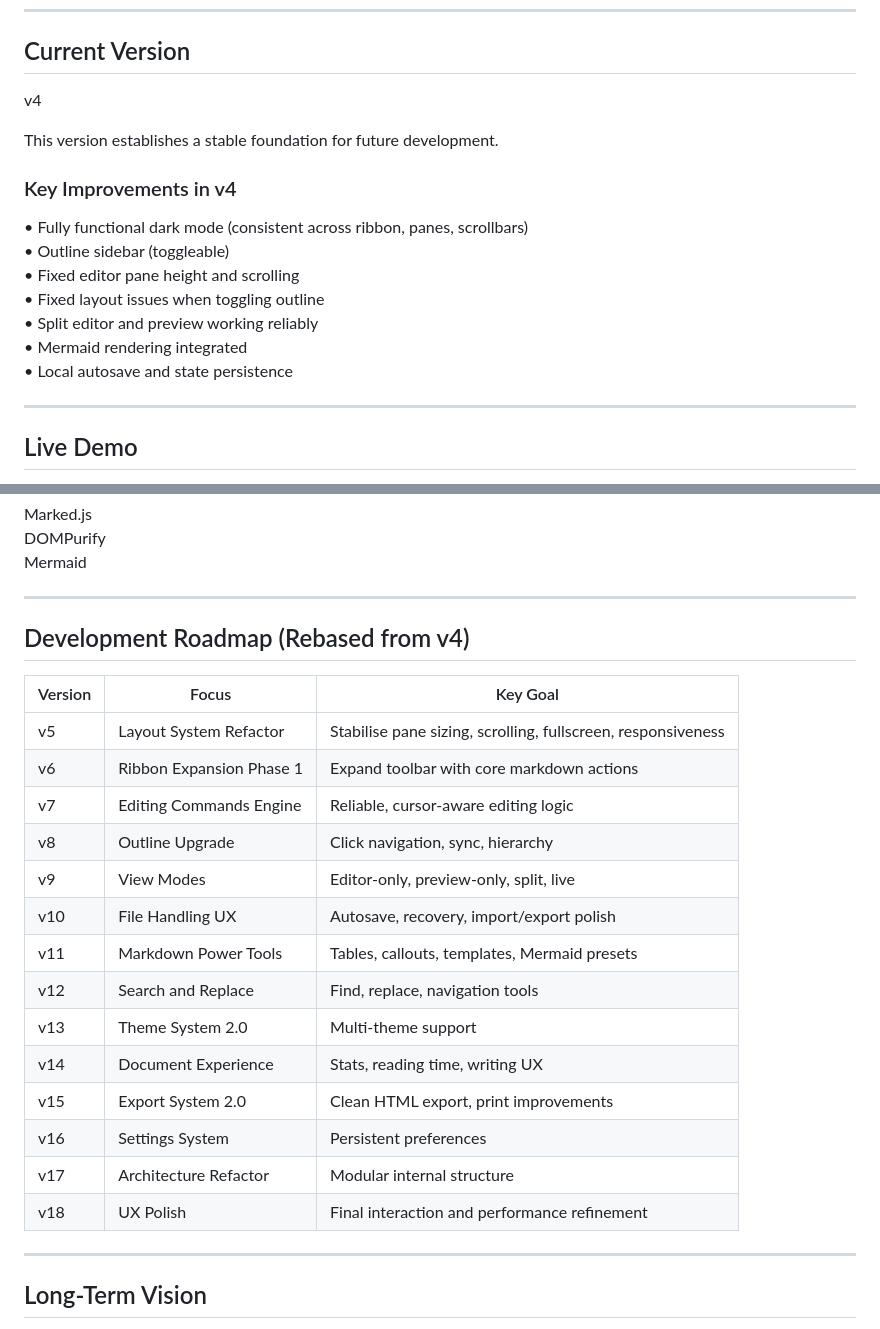
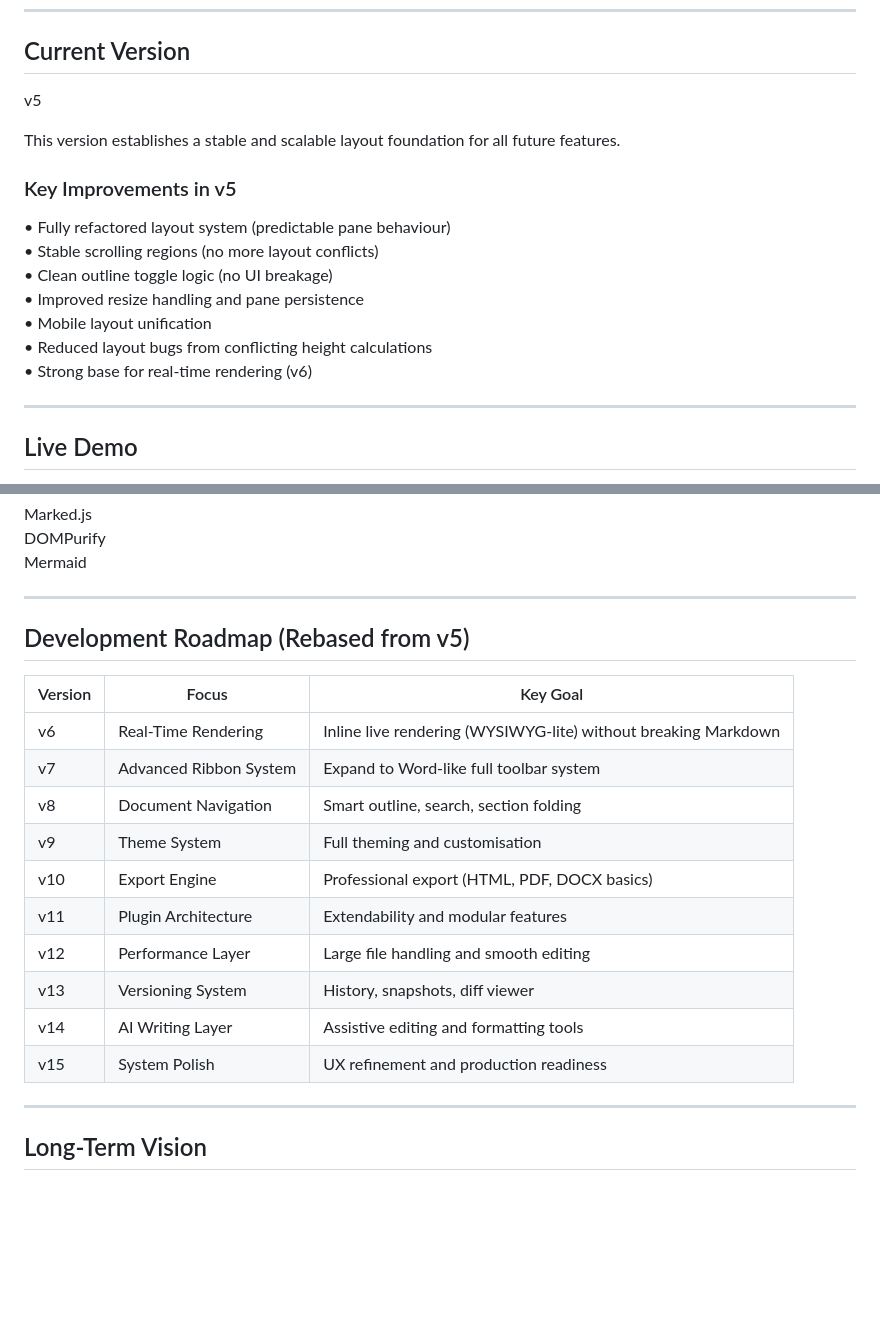
Before and after one commit to Averydimbulb79/mike_editor, a Markdown page: README.md, 2 parts joined by grey strips. Rendered like a GitHub page; blank space fills up the shorter version.

```diff
--- a/README.md
+++ b/README.md
@@ -49,19 +49,19 @@ No installation. No dependencies. No backend.
 
 ## Current Version
 
-v4
+v5
 
-This version establishes a stable foundation for future development.
+This version establishes a stable and scalable layout foundation for all future features.
 
-### Key Improvements in v4
+### Key Improvements in v5
 
-• Fully functional dark mode (consistent across ribbon, panes, scrollbars)
-• Outline sidebar (toggleable)
-• Fixed editor pane height and scrolling
-• Fixed layout issues when toggling outline
-• Split editor and preview working reliably
-• Mermaid rendering integrated
-• Local autosave and state persistence
+• Fully refactored layout system (predictable pane behaviour)
+• Stable scrolling regions (no more layout conflicts)
+• Clean outline toggle logic (no UI breakage)
+• Improved resize handling and pane persistence
+• Mobile layout unification
+• Reduced layout bugs from conflicting height calculations
+• Strong base for real-time rendering (v6)
 
 ---
 
@@ -145,24 +145,20 @@ Mermaid
 
 ---
 
-## Development Roadmap (Rebased from v4)
+## Development Roadmap (Rebased from v5)
 
 | Version | Focus | Key Goal |
 |--------|------|----------|
-| v5 | Layout System Refactor | Stabilise pane sizing, scrolling, fullscreen, responsiveness |
-| v6 | Ribbon Expansion Phase 1 | Expand toolbar with core markdown actions |
-| v7 | Editing Commands Engine | Reliable, cursor-aware editing logic |
-| v8 | Outline Upgrade | Click navigation, sync, hierarchy |
-| v9 | View Modes | Editor-only, preview-only, split, live |
-| v10 | File Handling UX | Autosave, recovery, import/export polish |
-| v11 | Markdown Power Tools | Tables, callouts, templates, Mermaid presets |
-| v12 | Search and Replace | Find, replace, navigation tools |
-| v13 | Theme System 2.0 | Multi-theme support |
-| v14 | Document Experience | Stats, reading time, writing UX |
-| v15 | Export System 2.0 | Clean HTML export, print improvements |
-| v16 | Settings System | Persistent preferences |
-| v17 | Architecture Refactor | Modular internal structure |
-| v18 | UX Polish | Final interaction and performance refinement |
+| v6 | Real-Time Rendering | Inline live rendering (WYSIWYG-lite) without breaking Markdown |
+| v7 | Advanced Ribbon System | Expand to Word-like full toolbar system |
+| v8 | Document Navigation | Smart outline, search, section folding |
+| v9 | Theme System | Full theming and customisation |
+| v10 | Export Engine | Professional export (HTML, PDF, DOCX basics) |
+| v11 | Plugin Architecture | Extendability and modular features |
+| v12 | Performance Layer | Large file handling and smooth editing |
+| v13 | Versioning System | History, snapshots, diff viewer |
+| v14 | AI Writing Layer | Assistive editing and formatting tools |
+| v15 | System Polish | UX refinement and production readiness |
 
 ---
 
```
